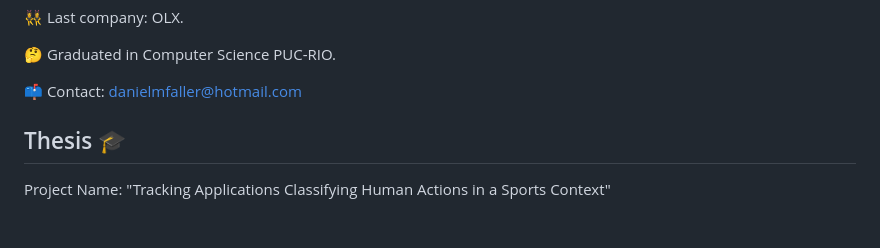
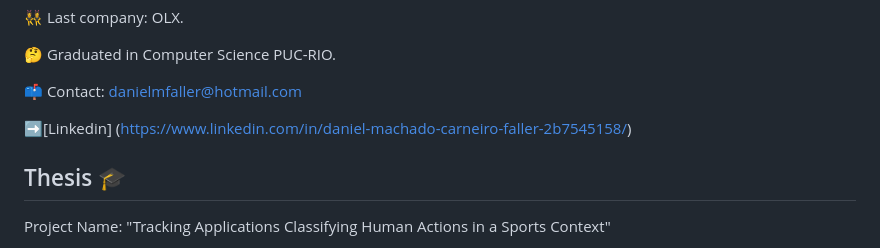
Before and after one commit to DDFaller/Projects_index, a Markdown page: README.md, the part around the change. Drawn GitHub-style; blank space fills up the shorter version.

```diff
--- a/README.md
+++ b/README.md
@@ -14,6 +14,7 @@ These projects exemplify innovation, creativity, and dedication, representing my
 
 📫 Contact: danielmfaller@hotmail.com
 
+➡️[Linkedin] (https://www.linkedin.com/in/daniel-machado-carneiro-faller-2b7545158/)
 
 ## Thesis 🎓
 
```
